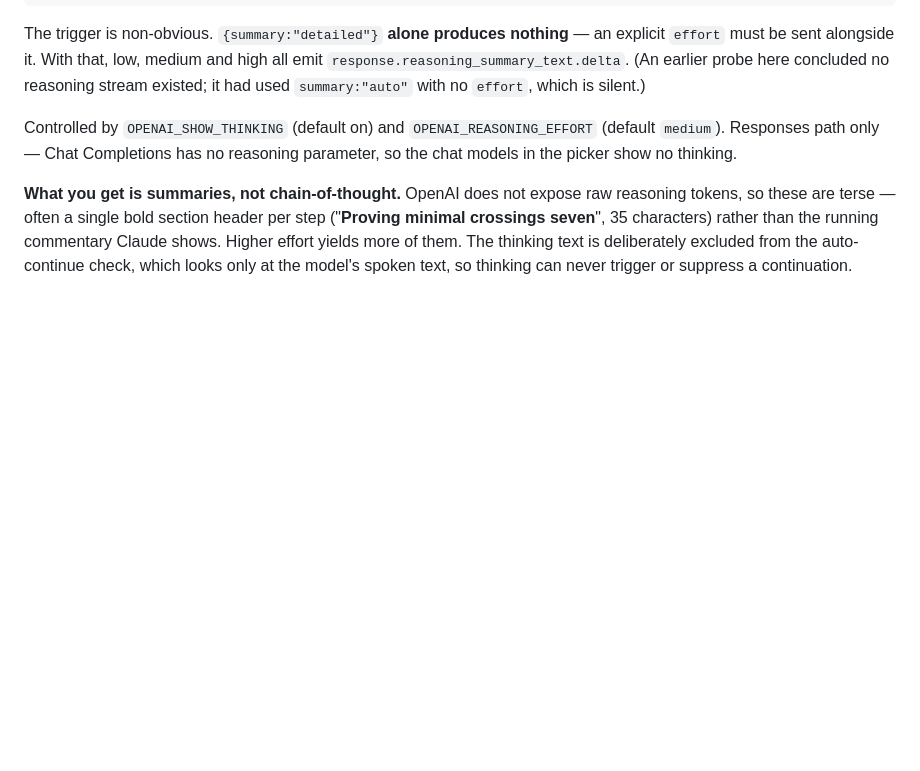
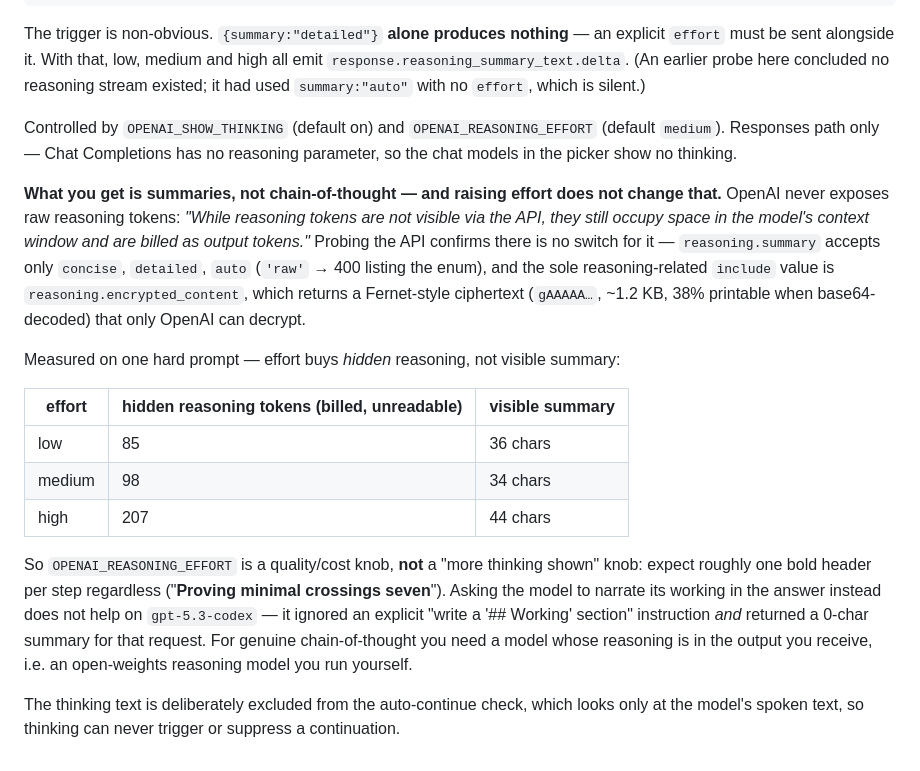
Before and after one commit to mkornreich/llm-desktop-electron, a Markdown page: openai-proxy/README.md, the part around the change. Drawn GitHub-style; blank space fills up the shorter version.

Commit message:
Correct the thinking docs: effort does not buy more visible reasoning
The previous note claimed "higher effort yields more of them", which measurement does
not support. On one hard prompt, effort low/medium/high produced 85/98/207 hidden
reasoning tokens but 36/34/44 characters of visible summary — effort scales the hidden
reasoning that is billed and unreadable, while the summary stays at roughly one bold
header per step either way. So OPENAI_REASONING_EFFORT is a quality and cost knob, not
a "show more thinking" knob.

Also records why raw chain-of-thought is not obtainable at all. OpenAI's docs state
reasoning tokens are not visible via the API, and probing confirms there is no switch:
reasoning.summary accepts only concise/detailed/auto (a bogus value returns a 400 that
enumerates them), and the only reasoning-related include value is
reasoning.encrypted_content, which returns a Fernet-style ciphertext of about 1.2 KB
that decodes to 38% printable bytes and is decryptable only by OpenAI, server-side,
for continuing a stateless conversation.

And notes that the obvious workaround does not work on this model: asked to narrate its
working under a '## Working' heading, gpt-5.3-codex produced no such section and
returned a 0-character summary for that request.

```diff
--- a/openai-proxy/README.md
+++ b/openai-proxy/README.md
@@ -311,9 +311,31 @@ Controlled by `OPENAI_SHOW_THINKING` (default on) and `OPENAI_REASONING_EFFORT`
 (default `medium`). Responses path only — Chat Completions has no reasoning parameter,
 so the chat models in the picker show no thinking.
 
-**What you get is summaries, not chain-of-thought.** OpenAI does not expose raw
-reasoning tokens, so these are terse — often a single bold section header per step
-("**Proving minimal crossings seven**", 35 characters) rather than the running
-commentary Claude shows. Higher effort yields more of them. The thinking text is
-deliberately excluded from the auto-continue check, which looks only at the model's
-spoken text, so thinking can never trigger or suppress a continuation.
+**What you get is summaries, not chain-of-thought — and raising effort does not
+change that.** OpenAI never exposes raw reasoning tokens: *"While reasoning tokens are
+not visible via the API, they still occupy space in the model's context window and are
+billed as output tokens."* Probing the API confirms there is no switch for it —
+`reasoning.summary` accepts only `concise`, `detailed`, `auto` (`'raw'` → 400 listing
+the enum), and the sole reasoning-related `include` value is
+`reasoning.encrypted_content`, which returns a Fernet-style ciphertext
+(`gAAAAA…`, ~1.2 KB, 38% printable when base64-decoded) that only OpenAI can decrypt.
+
+Measured on one hard prompt — effort buys *hidden* reasoning, not visible summary:
+
+| effort | hidden reasoning tokens (billed, unreadable) | visible summary |
+|---|---|---|
+| low | 85 | 36 chars |
+| medium | 98 | 34 chars |
+| high | 207 | 44 chars |
+
+So `OPENAI_REASONING_EFFORT` is a quality/cost knob, **not** a "more thinking shown"
+knob: expect roughly one bold header per step regardless
+("**Proving minimal crossings seven**"). Asking the model to narrate its working in the
+answer instead does not help on `gpt-5.3-codex` — it ignored an explicit "write a
+'## Working' section" instruction *and* returned a 0-char summary for that request.
+For genuine chain-of-thought you need a model whose reasoning is in the output you
+receive, i.e. an open-weights reasoning model you run yourself.
+
+The thinking text is deliberately excluded from the auto-continue check, which looks
+only at the model's spoken text, so thinking can never trigger or suppress a
+continuation.
```
